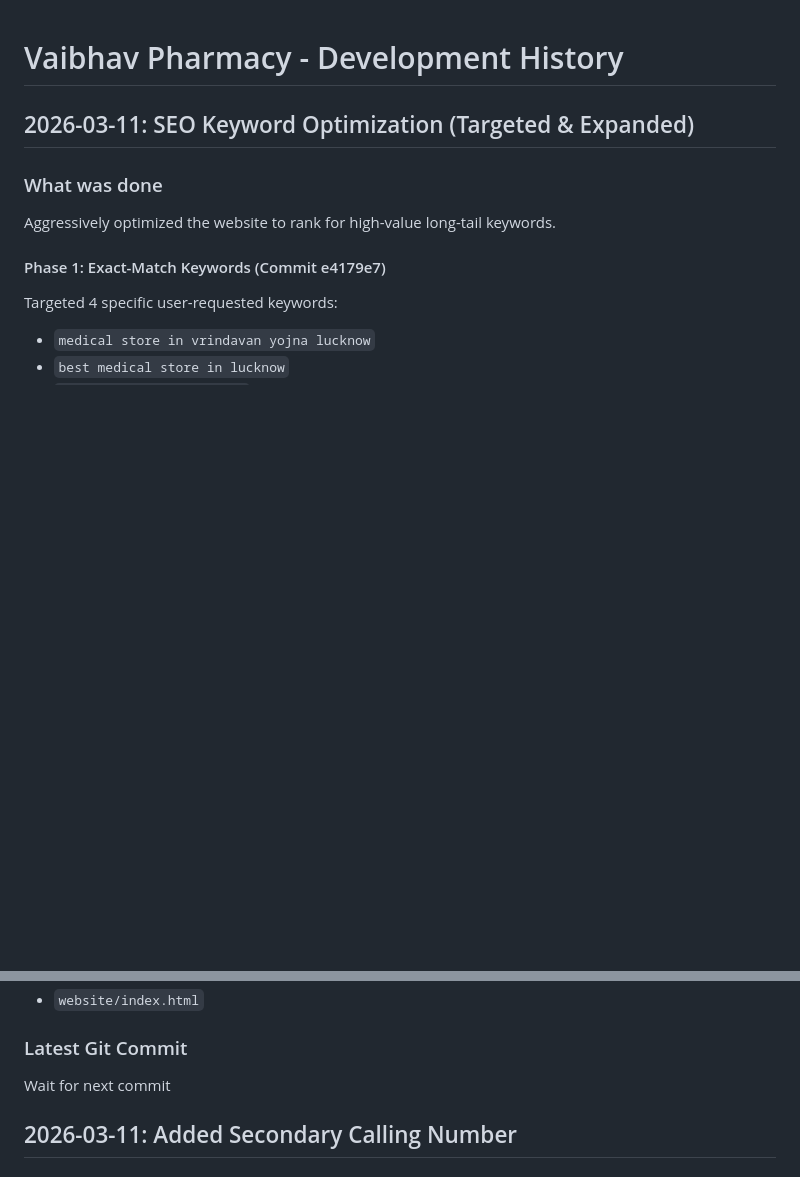
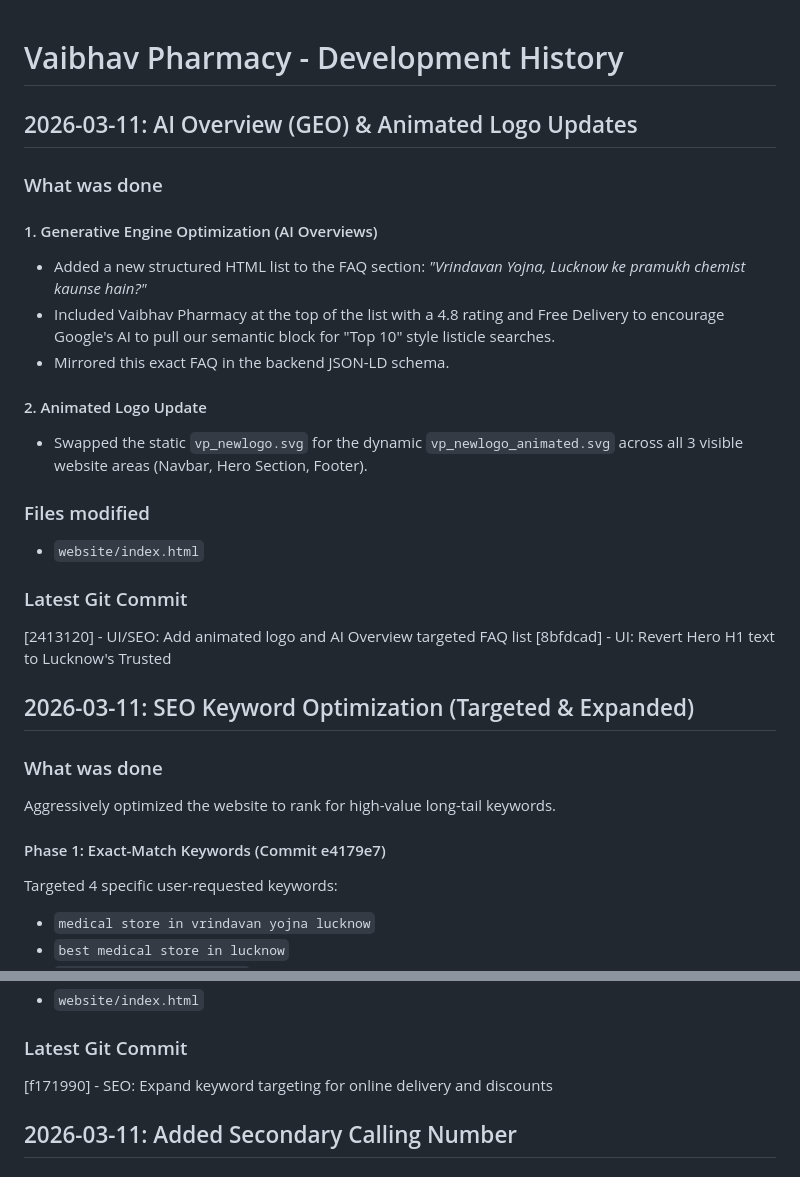
Before and after one commit to vaibhavpharmacyindia/vaibhavpharmacy.in, a Markdown page: history.md, 2 parts joined by grey strips. Rendered like a GitHub page; blank space fills up the shorter version.

Commit message:
docs: Update history.md with revert commit

```diff
--- a/history.md
+++ b/history.md
@@ -1,4 +1,24 @@
 # Vaibhav Pharmacy - Development History
+
+## 2026-03-11: AI Overview (GEO) & Animated Logo Updates
+
+### What was done
+#### 1. Generative Engine Optimization (AI Overviews)
+- Added a new structured HTML list to the FAQ section: *"Vrindavan Yojna, Lucknow ke pramukh chemist kaunse hain?"*
+- Included Vaibhav Pharmacy at the top of the list with a 4.8 rating and Free Delivery to encourage Google's AI to pull our semantic block for "Top 10" style listicle searches.
+- Mirrored this exact FAQ in the backend JSON-LD schema.
+
+#### 2. Animated Logo Update
+- Swapped the static `vp_newlogo.svg` for the dynamic `vp_newlogo_animated.svg` across all 3 visible website areas (Navbar, Hero Section, Footer).
+
+### Files modified
+- `website/index.html`
+
+### Latest Git Commit
+[2413120] - UI/SEO: Add animated logo and AI Overview targeted FAQ list
+[8bfdcad] - UI: Revert Hero H1 text to Lucknow's Trusted
+
+
 
 ## 2026-03-11: SEO Keyword Optimization (Targeted & Expanded)
 
@@ -33,7 +53,7 @@ Added 5 additional high-intent keywords to broaden local search capture:
 - `website/index.html`
 
 ### Latest Git Commit
-Wait for next commit
+[f171990] - SEO: Expand keyword targeting for online delivery and discounts
 
 
 
```
